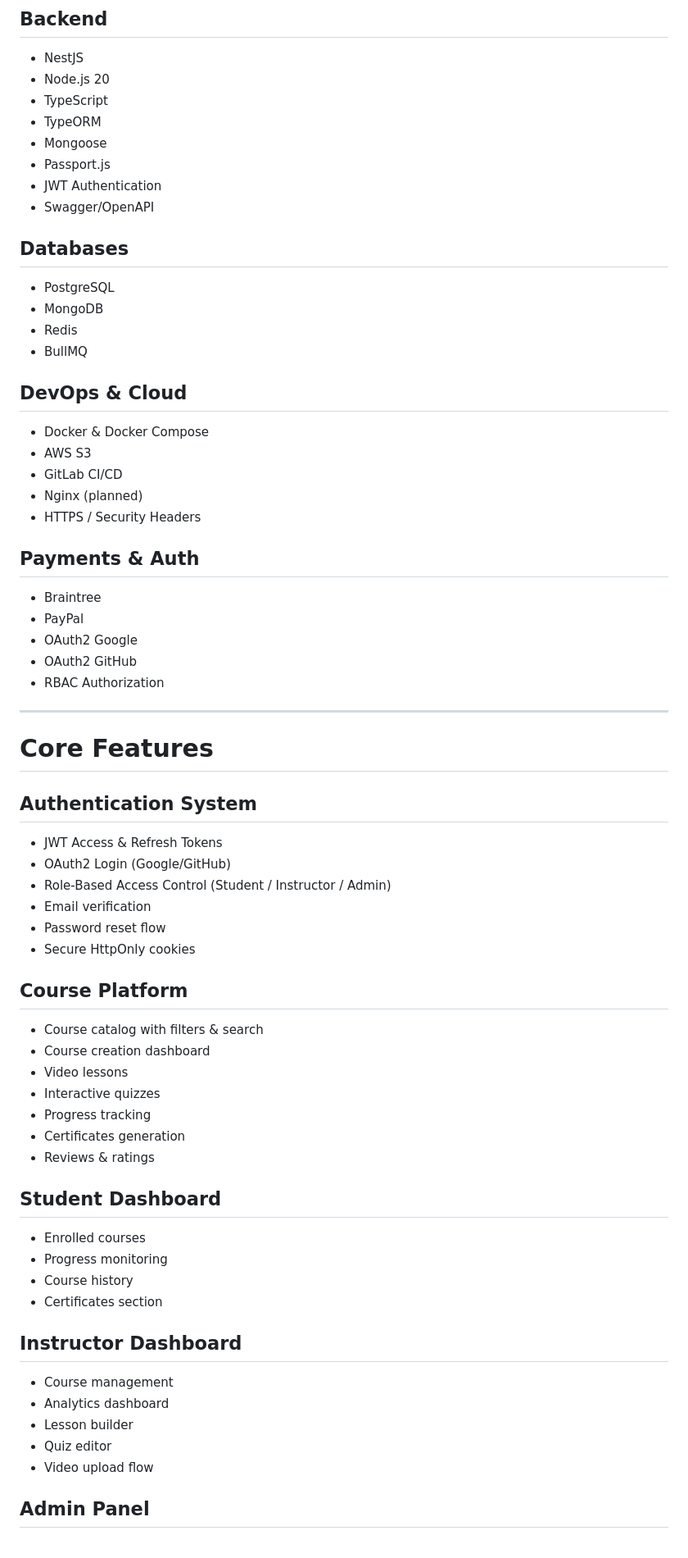
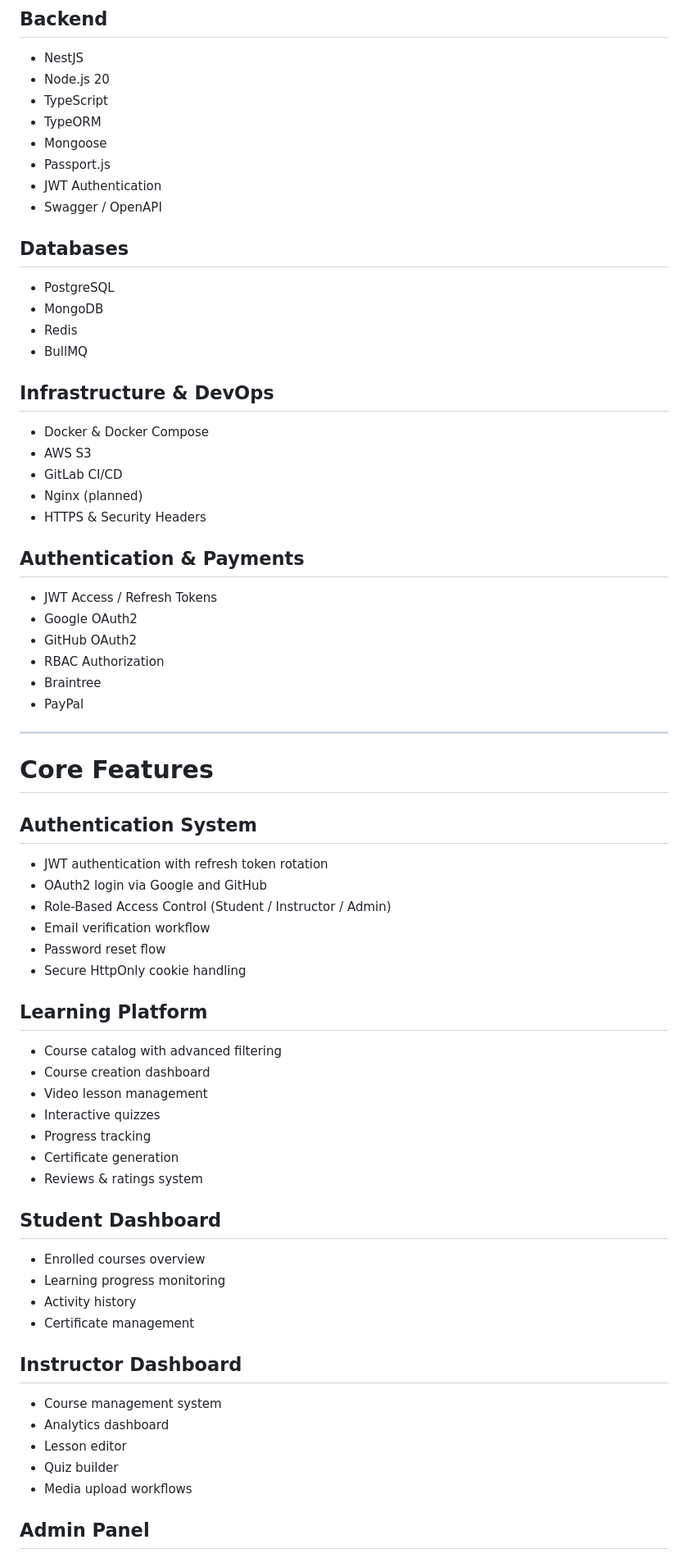
Before and after one commit to SuperPorz/SynapsisForge, a Markdown page: README.md, the part around one of its changes. Shown at 82% size. GitHub-like rendering.

Commit message:
translated README from italian to english;

```diff
--- a/README.md
+++ b/README.md
@@ -46,7 +47,7 @@ Il progetto nasce come portfolio project avanzato con focus su:
 * Mongoose
 * Passport.js
 * JWT Authentication
-* Swagger/OpenAPI
+* Swagger / OpenAPI
 
 ## Databases
 
@@ -55,21 +56,22 @@ Il progetto nasce come portfolio project avanzato con focus su:
 * Redis
 * BullMQ
 
-## DevOps & Cloud
+## Infrastructure & DevOps
 
 * Docker & Docker Compose
 * AWS S3
 * GitLab CI/CD
 * Nginx (planned)
-* HTTPS / Security Headers
+* HTTPS & Security Headers
 
-## Payments & Auth
+## Authentication & Payments
 
+* JWT Access / Refresh Tokens
+* Google OAuth2
+* GitHub OAuth2
+* RBAC Authorization
 * Braintree
 * PayPal
-* OAuth2 Google
-* OAuth2 GitHub
-* RBAC Authorization
 
 ---
 
@@ -77,37 +79,37 @@ Il progetto nasce come portfolio project avanzato con focus su:
 
 ## Authentication System
 
-* JWT Access & Refresh Tokens
-* OAuth2 Login (Google/GitHub)
+* JWT authentication with refresh token rotation
+* OAuth2 login via Google and GitHub
 * Role-Based Access Control (Student / Instructor / Admin)
-* Email verification
+* Email verification workflow
 * Password reset flow
-* Secure HttpOnly cookies
+* Secure HttpOnly cookie handling
 
-## Course Platform
+## Learning Platform
 
-* Course catalog with filters & search
+* Course catalog with advanced filtering
 * Course creation dashboard
-* Video lessons
+* Video lesson management
 * Interactive quizzes
 * Progress tracking
-* Certificates generation
-* Reviews & ratings
+* Certificate generation
+* Reviews & ratings system
 
 ## Student Dashboard
 
-* Enrolled courses
-* Progress monitoring
-* Course history
-* Certificates section
+* Enrolled courses overview
+* Learning progress monitoring
+* Activity history
+* Certificate management
 
 ## Instructor Dashboard
 
-* Course management
+* Course management system
 * Analytics dashboard
-* Lesson builder
-* Quiz editor
-* Video upload flow
+* Lesson editor
+* Quiz builder
+* Media upload workflows
 
 ## Admin Panel
 
```
Also changed, not shown: other parts of README.md (+38 -37 lines).
